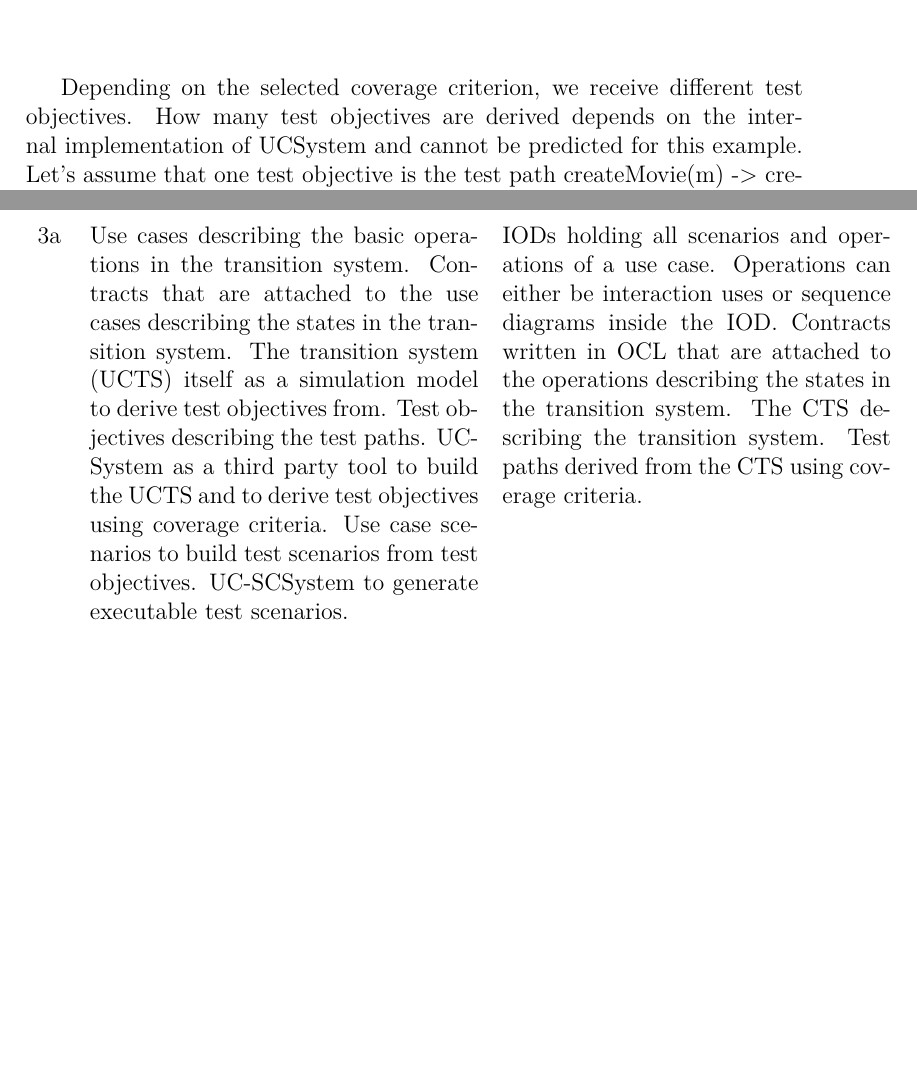
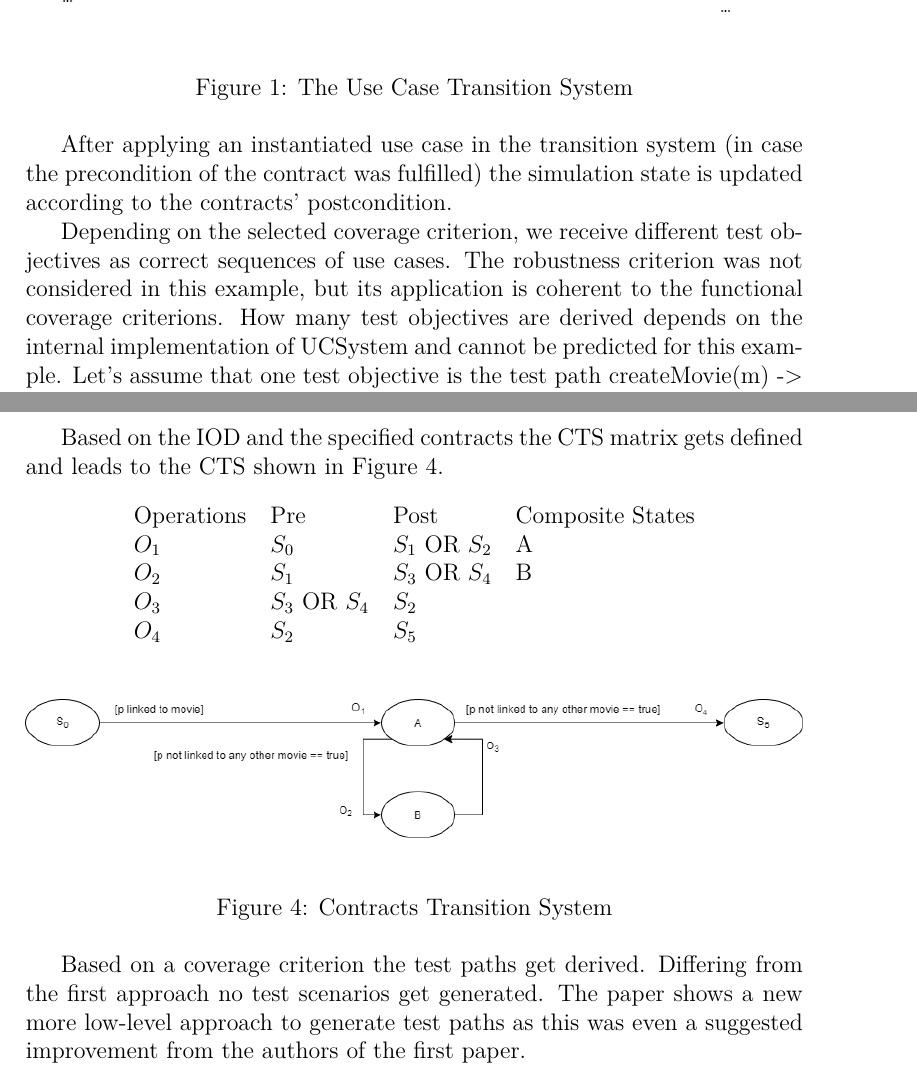
Before and after one commit to fidsusj/SWE-Seminar, a LaTeX thesis (doc/synthesis/synthesis.tex, which reads doc/synthesis/content/example.tex): two parts of pages 9 and 11 of 12 before the commit and two parts of pages 9 and 12 of 13 after it, joined at a grey line, cut at the place of the change, the shorter picture padded with empty space. Compiled offline with pdfLaTeX.

Commit message:
master: finised example

```diff
--- a/doc/synthesis/content/example.tex
+++ b/doc/synthesis/content/example.tex
@@ -52,7 +53,10 @@ After that the UCSystem tool should build the UCTS (\autoref{ucts}) through exha
 \begin{figure}[h]
 	\centering
 	\includegraphics[width=1.0\textwidth]{img/ucts.png}
+	\caption{The Use Case Transition System}
 	\label{ucts}
 \end{figure}
 
-Depending on the selected coverage criterion, we receive different test objectives. How many test objectives are derived depends on the internal implementation of UCSystem and cannot be predicted for this example. Let's assume that one test objective is the test path createMovie(m) -> createLinkedPerformer(p,m) -> removeMovie(m). Then the use case scenarios from \autoref{ucs} are used to replace the use cases in the test objectives.
+After applying an instantiated use case in the transition system (in case the precondition of the contract was fulfilled) the simulation state is updated according to the contracts' postcondition.
+
+Depending on the selected coverage criterion, we receive different test objectives as correct sequences of use cases. The robustness criterion was not considered in this example, but its application is coherent to the functional coverage criterions. How many test objectives are derived depends on the internal implementation of UCSystem and cannot be predicted for this example. Let's assume that one test objective is the test path createMovie(m) -> createLinkedPerformer(p,m) -> removeMovie(m). Then the use case scenarios from \autoref{ucs} are used to replace the use cases in the test objectives. It helps to specify the exchange of messages involved between the environment and the system.
@@ -95,4 +103,18 @@ Then the CTS matrix gets defined:
-	3a &
-	Use cases describing the basic operations in the transition system. Contracts that are attached to the use cases describing the states in the transition system. The transition system (UCTS) itself as a simulation model to derive test objectives from. Test objectives describing the test paths. UCSystem as a third party tool to build the UCTS and to derive test objectives using coverage criteria. Use case scenarios to build test scenarios from test objectives. UC-SCSystem to generate executable test scenarios.  &
-	IODs holding all scenarios and operations of a use case. Operations can either be interaction uses or sequence diagrams inside the IOD. Contracts written in OCL that are attached to the operations describing the states in the transition system. The CTS describing the transition system. Test paths derived from the CTS using coverage criteria.  \\
+Based on the IOD and the specified contracts the CTS matrix gets defined and leads to the CTS shown in \autoref{cts}.
+
+\begin{longtable}[h]{llll}
+	Operations & Pre & Post & Composite States \\
+	$O_{1}$ & $S_{0}$ & $S_{1}$ OR $S_{2}$ & A \\
+	$O_{2}$ & $S_{1}$ & $S_{3}$ OR $S_{4}$ & B \\
+	$O_{3}$ & $S_{3}$ OR $S_{4}$ & $S_{2}$ & \\
+	$O_{4}$ & $S_{2}$ & $S_{5}$ & \\
 \end{longtable}
+
+\begin{figure}[h]
+	\centering
+	\includegraphics[width=\textwidth]{img/cts.png}
+	\caption{Contracts Transition System}
+	\label{cts}
+\end{figure}
+
+Based on a coverage criterion the test paths get derived. Differing from the first approach no test scenarios get generated. The paper shows a new more low-level approach to generate test paths as this was even a suggested improvement from the authors of the first paper.
```
Also changed, not shown: doc/synthesis/img/cts.png (added), doc/synthesis/synthesis.pdf, doc/synthesis/content/example.tex (27 more changed lines), 4 other files.
